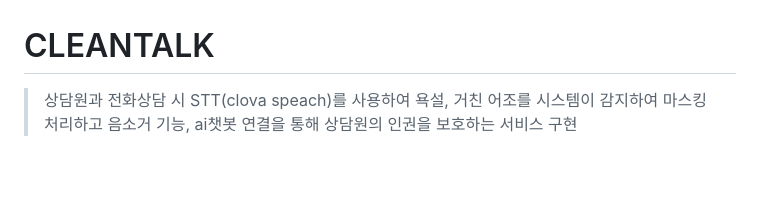
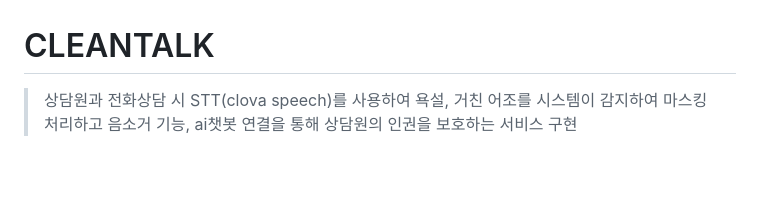
Before and after one commit to shlim1392/Cleantalk, a Markdown page: README.md, the part around the change. GitHub-like rendering.

```diff
--- a/README.md
+++ b/README.md
@@ -1,5 +1,5 @@
 # CLEANTALK
-> 상담원과 전화상담 시 STT(clova speach)를 사용하여 욕설, 거친 어조를 시스템이 감지하여 마스킹처리하고
+> 상담원과 전화상담 시 STT(clova speech)를 사용하여 욕설, 거친 어조를 시스템이 감지하여 마스킹처리하고
 > 음소거 기능, ai챗봇 연결을 통해 상담원의 인권을 보호하는 서비스 구현
 
 <br><br>
```
